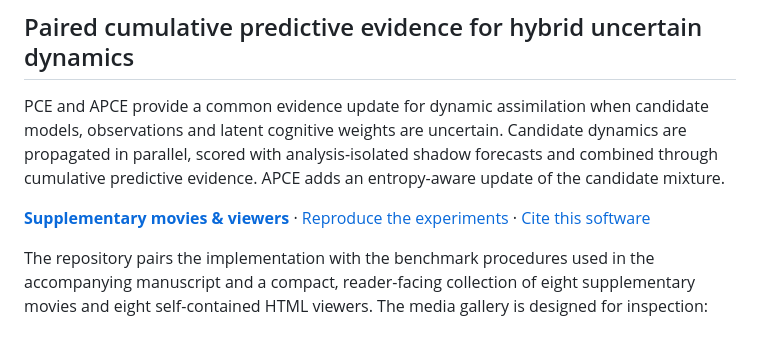
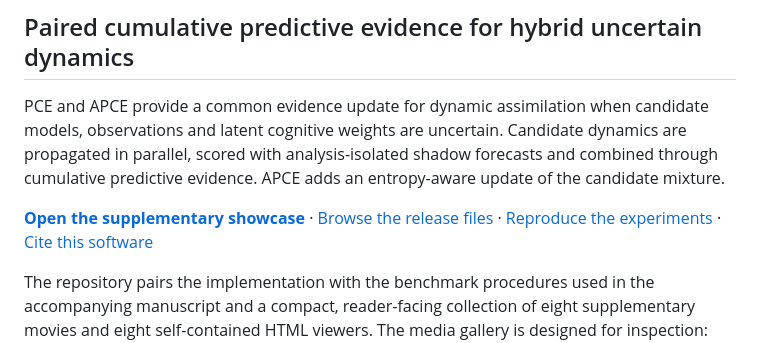
Before and after one commit to BrianZhu1999/PCE-APCE, a Markdown page: README.md, the part around the change. Drawn GitHub-style.

Commit message:
Link supplementary showcase from README

```diff
--- a/README.md
+++ b/README.md
@@ -4,7 +4,7 @@
 
 PCE and APCE provide a common evidence update for dynamic assimilation when candidate models, observations and latent cognitive weights are uncertain. Candidate dynamics are propagated in parallel, scored with analysis-isolated shadow forecasts and combined through cumulative predictive evidence. APCE adds an entropy-aware update of the candidate mixture.
 
-<p><a href="docs/supplementary/README.md"><strong>Supplementary movies & viewers</strong></a> · <a href="docs/reproduction.md">Reproduce the experiments</a> · <a href="CITATION.cff">Cite this software</a></p>
+<p><a href="https://brianzhu1999.github.io/PCE-APCE/supplementary/"><strong>Open the supplementary showcase</strong></a> · <a href="docs/supplementary/README.md">Browse the release files</a> · <a href="docs/reproduction.md">Reproduce the experiments</a> · <a href="CITATION.cff">Cite this software</a></p>
 
 The repository pairs the implementation with the benchmark procedures used in the accompanying manuscript and a compact, reader-facing collection of eight supplementary movies and eight self-contained HTML viewers. The media gallery is designed for inspection: each item states its case, purpose and evaluation setting, while the public catalogue records checksums and source details.
 
```
Also changed, not shown: README.zh-CN.md (+1 -1 lines).
